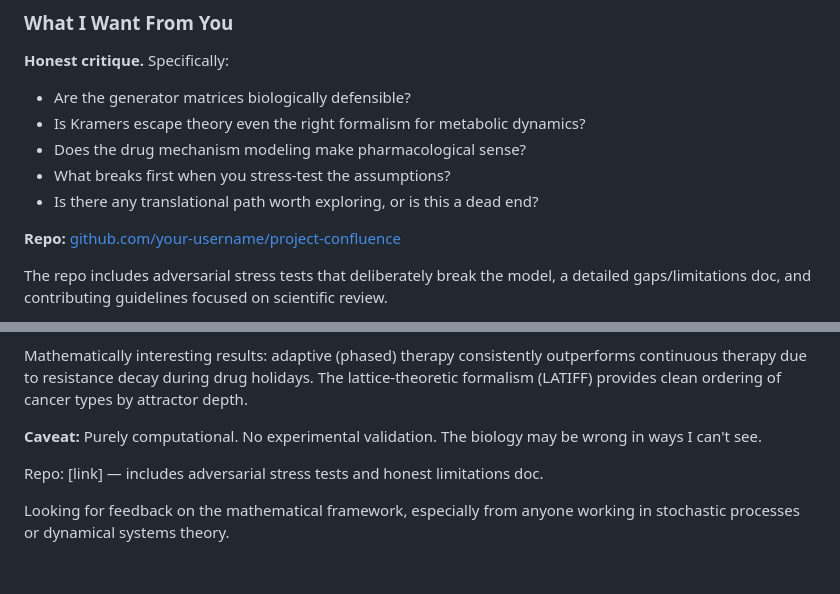
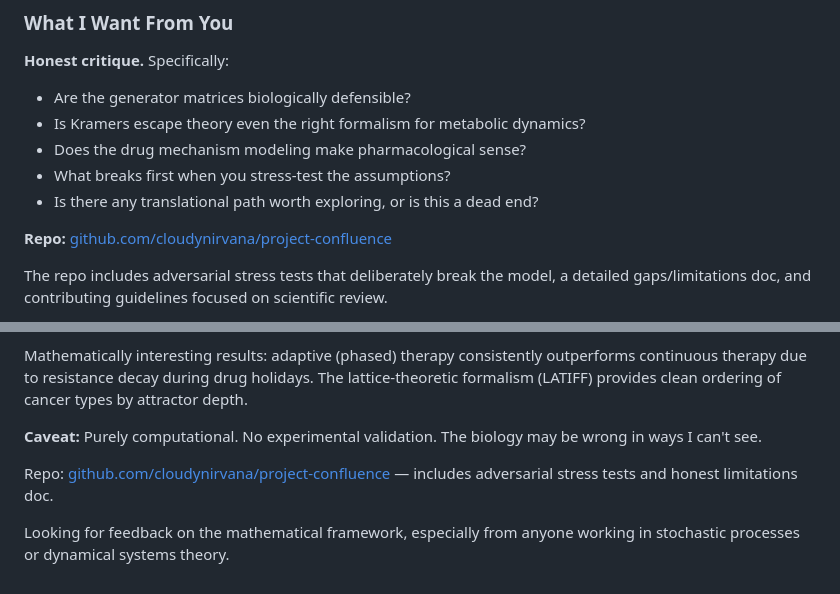
Before and after one commit to cloudynirvana/project-confluence, a Markdown page: docs/reddit_post.md, 2 parts joined by grey strips. Rendered like a GitHub page.

Commit message:
Update reddit post with actual repo URL

```diff
--- a/docs/reddit_post.md
+++ b/docs/reddit_post.md
@@ -45,7 +45,7 @@ Key limitations I know about:
 - What breaks first when you stress-test the assumptions?
 - Is there any translational path worth exploring, or is this a dead end?
 
-**Repo:** [github.com/your-username/project-confluence](https://github.com/your-username/project-confluence)
+**Repo:** [github.com/cloudynirvana/project-confluence](https://github.com/cloudynirvana/project-confluence)
 
 The repo includes adversarial stress tests that deliberately break the model, a detailed gaps/limitations doc, and contributing guidelines focused on scientific review.
 
@@ -73,6 +73,6 @@ Mathematically interesting results: adaptive (phased) therapy consistently outpe
 
 **Caveat:** Purely computational. No experimental validation. The biology may be wrong in ways I can't see.
 
-Repo: [link] — includes adversarial stress tests and honest limitations doc.
+Repo: [github.com/cloudynirvana/project-confluence](https://github.com/cloudynirvana/project-confluence) — includes adversarial stress tests and honest limitations doc.
 
 Looking for feedback on the mathematical framework, especially from anyone working in stochastic processes or dynamical systems theory.
```
